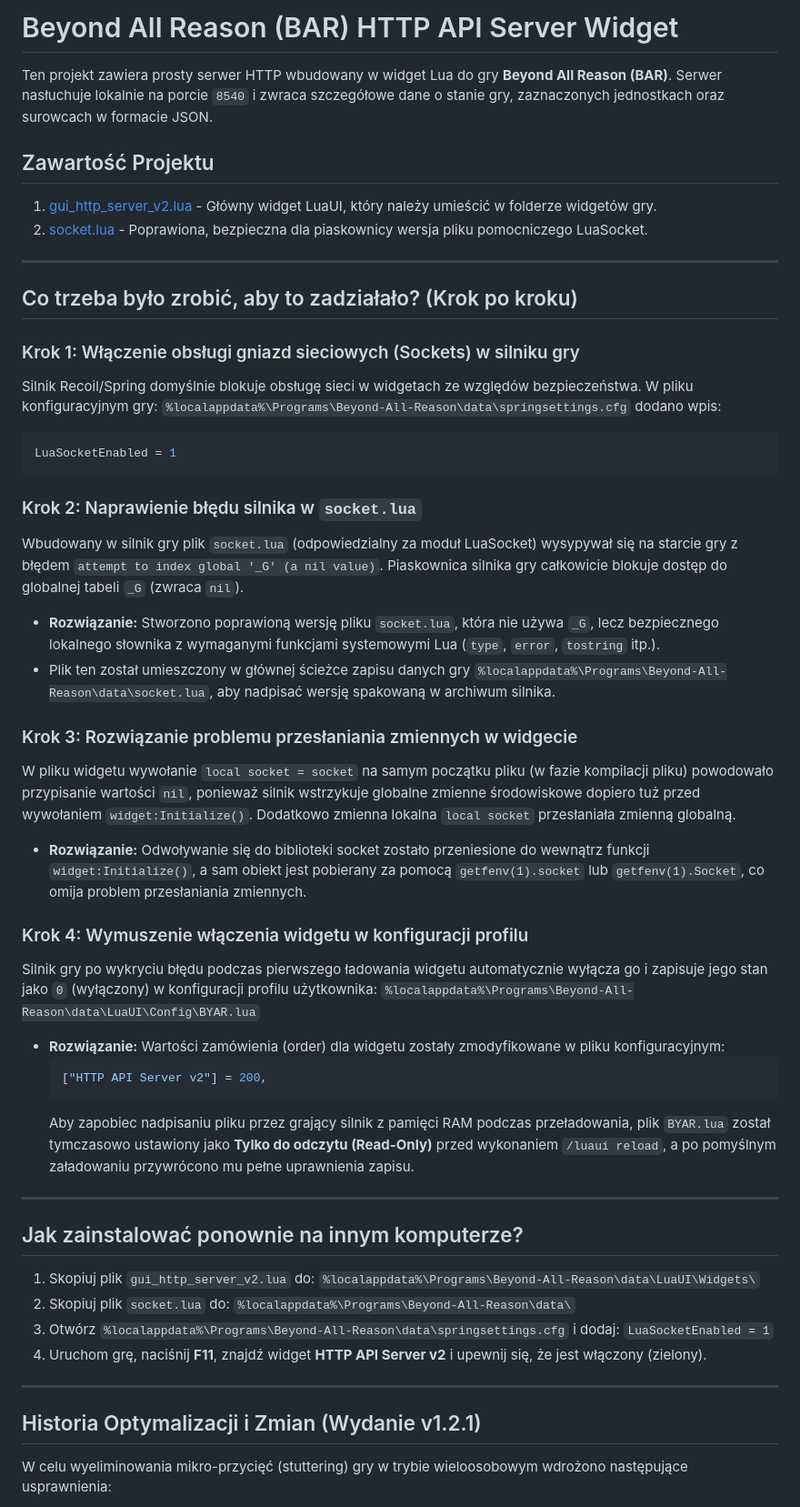
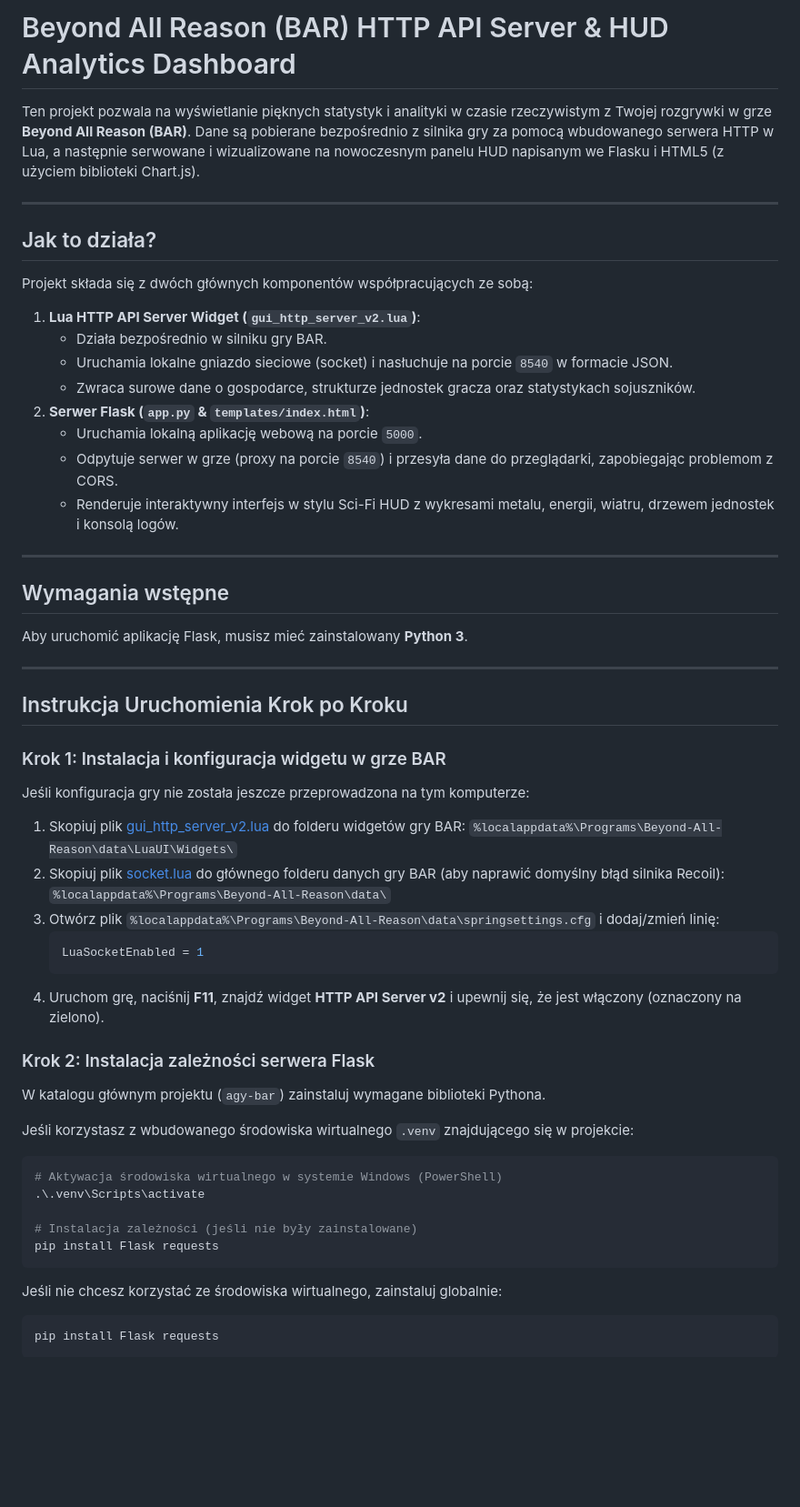
Before and after one commit to nechor/agy-bar, a Markdown page: README.md, the part around one of its changes. Shown at 91% size. GitHub-like rendering; blank space fills up the shorter version.

Commit message:
Update README with Flask instructions

````diff
--- a/README.md
+++ b/README.md
@@ -1,57 +1,58 @@
-# Beyond All Reason (BAR) HTTP API Server Widget
+# Beyond All Reason (BAR) HTTP API Server & HUD Analytics Dashboard
 
-Ten projekt zawiera prosty serwer HTTP wbudowany w widget Lua do gry **Beyond All Reason (BAR)**. Serwer nasłuchuje lokalnie na porcie `8540` i zwraca szczegółowe dane o stanie gry, zaznaczonych jednostkach oraz surowcach w formacie JSON.
-
-## Zawartość Projektu
-
-1. [gui_http_server_v2.lua](file:///C:/Users/dariu/agy/bor/gui_http_server_v2.lua) - Główny widget LuaUI, który należy umieścić w folderze widgetów gry.
-2. [socket.lua](file:///C:/Users/dariu/agy/bor/socket.lua) - Poprawiona, bezpieczna dla piaskownicy wersja pliku pomocniczego LuaSocket.
+Ten projekt pozwala na wyświetlanie pięknych statystyk i analityki w czasie rzeczywistym z Twojej rozgrywki w grze **Beyond All Reason (BAR)**. Dane są pobierane bezpośrednio z silnika gry za pomocą wbudowanego serwera HTTP w Lua, a następnie serwowane i wizualizowane na nowoczesnym panelu HUD napisanym we Flasku i HTML5 (z użyciem biblioteki Chart.js).
 
 ---
 
-## Co trzeba było zrobić, aby to zadziałało? (Krok po kroku)
+## Jak to działa?
 
-### Krok 1: Włączenie obsługi gniazd sieciowych (Sockets) w silniku gry
-Silnik Recoil/Spring domyślnie blokuje obsługę sieci w widgetach ze względów bezpieczeństwa.
-W pliku konfiguracyjnym gry:
-`%localappdata%\Programs\Beyond-All-Reason\data\springsettings.cfg`
-dodano wpis:
-```ini
-LuaSocketEnabled = 1
-```
-
-### Krok 2: Naprawienie błędu silnika w `socket.lua`
-Wbudowany w silnik gry plik `socket.lua` (odpowiedzialny za moduł LuaSocket) wysypywał się na starcie gry z błędem `attempt to index global '_G' (a nil value)`. Piaskownica silnika gry całkowicie blokuje dostęp do globalnej tabeli `_G` (zwraca `nil`).
-* **Rozwiązanie:** Stworzono poprawioną wersję pliku `socket.lua`, która nie używa `_G`, lecz bezpiecznego lokalnego słownika z wymaganymi funkcjami systemowymi Lua (`type`, `error`, `tostring` itp.).
-* Plik ten został umieszczony w głównej ścieżce zapisu danych gry `%localappdata%\Programs\Beyond-All-Reason\data\socket.lua`, aby nadpisać wersję spakowaną w archiwum silnika.
-
-### Krok 3: Rozwiązanie problemu przesłaniania zmiennych w widgecie
-W pliku widgetu wywołanie `local socket = socket` na samym początku pliku (w fazie kompilacji pliku) powodowało przypisanie wartości `nil`, ponieważ silnik wstrzykuje globalne zmienne środowiskowe dopiero tuż przed wywołaniem `widget:Initialize()`. Dodatkowo zmienna lokalna `local socket` przesłaniała zmienną globalną.
-* **Rozwiązanie:** Odwoływanie się do biblioteki socket zostało przeniesione do wewnątrz funkcji `widget:Initialize()`, a sam obiekt jest pobierany za pomocą `getfenv(1).socket` lub `getfenv(1).Socket`, co omija problem przesłaniania zmiennych.
-
-### Krok 4: Wymuszenie włączenia widgetu w konfiguracji profilu
-Silnik gry po wykryciu błędu podczas pierwszego ładowania widgetu automatycznie wyłącza go i zapisuje jego stan jako `0` (wyłączony) w konfiguracji profilu użytkownika:
-`%localappdata%\Programs\Beyond-All-Reason\data\LuaUI\Config\BYAR.lua`
-* **Rozwiązanie:** Wartości zamówienia (order) dla widgetu zostały zmodyfikowane w pliku konfiguracyjnym:
-  ```lua
-  ["HTTP API Server v2"] = 200,
-  ```
-  Aby zapobiec nadpisaniu pliku przez grający silnik z pamięci RAM podczas przeładowania, plik `BYAR.lua` został tymczasowo ustawiony jako **Tylko do odczytu (Read-Only)** przed wykonaniem `/luaui reload`, a po pomyślnym załadowaniu przywrócono mu pełne uprawnienia zapisu.
+Projekt składa się z dwóch głównych komponentów współpracujących ze sobą:
+1. **Lua HTTP API Server Widget (`gui_http_server_v2.lua`)**:
+   - Działa bezpośrednio w silniku gry BAR.
+   - Uruchamia lokalne gniazdo sieciowe (socket) i nasłuchuje na porcie `8540` w formacie JSON.
+   - Zwraca surowe dane o gospodarce, strukturze jednostek gracza oraz statystykach sojuszników.
+2. **Serwer Flask (`app.py` & `templates/index.html`)**:
+   - Uruchamia lokalną aplikację webową na porcie `5000`.
+   - Odpytuje serwer w grze (proxy na porcie `8540`) i przesyła dane do przeglądarki, zapobiegając problemom z CORS.
+   - Renderuje interaktywny interfejs w stylu Sci-Fi HUD z wykresami metalu, energii, wiatru, drzewem jednostek i konsolą logów.
 
 ---
 
-## Jak zainstalować ponownie na innym komputerze?
+## Wymagania wstępne
 
-1. Skopiuj plik `gui_http_server_v2.lua` do:
-   `%localappdata%\Programs\Beyond-All-Reason\data\LuaUI\Widgets\`
-2. Skopiuj plik `socket.lua` do:
-   `%localappdata%\Programs\Beyond-All-Reason\data\`
-3. Otwórz `%localappdata%\Programs\Beyond-All-Reason\data\springsettings.cfg` i dodaj:
-   `LuaSocketEnabled = 1`
-4. Uruchom grę, naciśnij **F11**, znajdź widget **HTTP API Server v2** i upewnij się, że jest włączony (zielony).
+Aby uruchomić aplikację Flask, musisz mieć zainstalowany **Python 3**.
 
 ---
 
-## Historia Optymalizacji i Zmian (Wydanie v1.2.1)
+## Instrukcja Uruchomienia Krok po Kroku
 
-W celu wyeliminowania mikro-przycięć (stuttering) gry w trybie wieloosobowym wdrożono następujące usprawnienia:
+### Krok 1: Instalacja i konfiguracja widgetu w grze BAR
+Jeśli konfiguracja gry nie została jeszcze przeprowadzona na tym komputerze:
+
+1. Skopiuj plik [gui_http_server_v2.lua](file:///C:/Users/dariu/agy/agy-bar/gui_http_server_v2.lua) do folderu widgetów gry BAR:
+   `%localappdata%\Programs\Beyond-All-Reason\data\LuaUI\Widgets\`
+2. Skopiuj plik [socket.lua](file:///C:/Users/dariu/agy/agy-bar/socket.lua) do głównego folderu danych gry BAR (aby naprawić domyślny błąd silnika Recoil):
+   `%localappdata%\Programs\Beyond-All-Reason\data\`
+3. Otwórz plik `%localappdata%\Programs\Beyond-All-Reason\data\springsettings.cfg` i dodaj/zmień linię:
+   ```ini
+   LuaSocketEnabled = 1
+   ```
+4. Uruchom grę, naciśnij **F11**, znajdź widget **HTTP API Server v2** i upewnij się, że jest włączony (oznaczony na zielono).
+
+### Krok 2: Instalacja zależności serwera Flask
+W katalogu głównym projektu (`agy-bar`) zainstaluj wymagane biblioteki Pythona.
+
+Jeśli korzystasz z wbudowanego środowiska wirtualnego `.venv` znajdującego się w projekcie:
+```powershell
+# Aktywacja środowiska wirtualnego w systemie Windows (PowerShell)
+.\.venv\Scripts\activate
+
+# Instalacja zależności (jeśli nie były zainstalowane)
+pip install Flask requests
+```
+
+Jeśli nie chcesz korzystać ze środowiska wirtualnego, zainstaluj globalnie:
+```powershell
+pip install Flask requests
+```
+
````
Also changed, not shown: other parts of README.md (+24 -0 lines).
